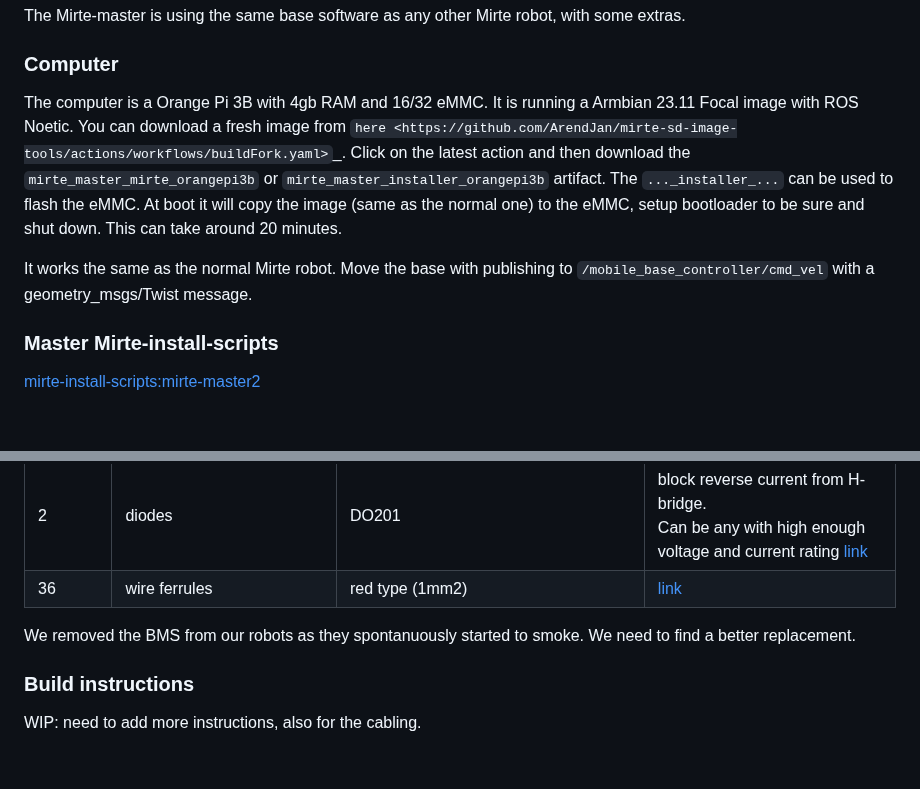
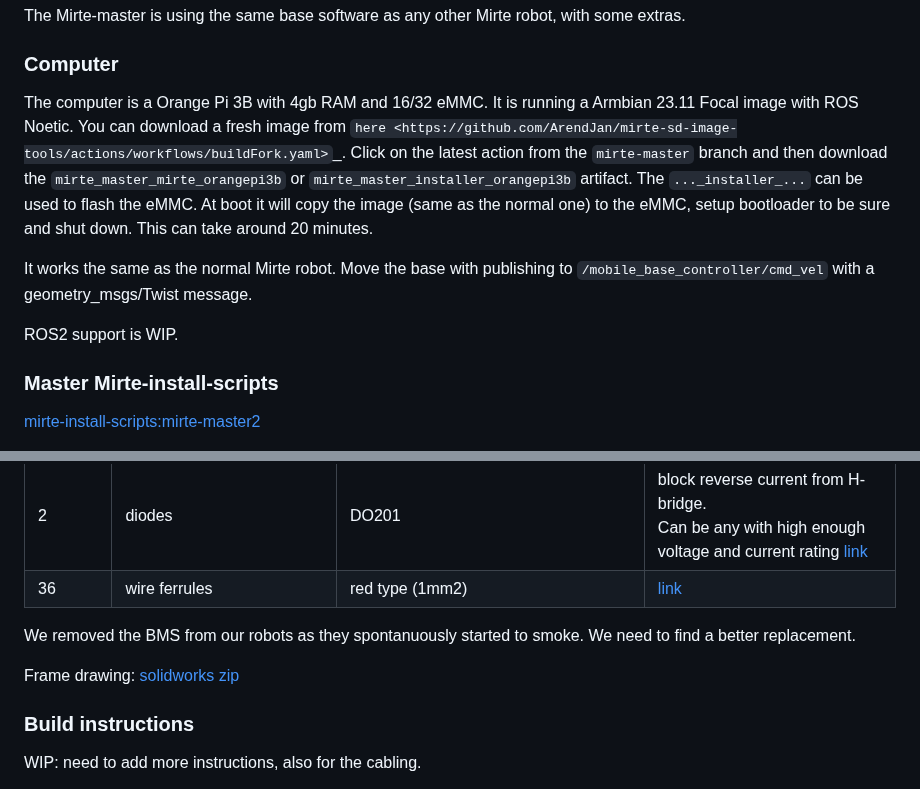
Before and after one commit to mirte-robot/mirte-documentation, a Markdown page: doc/mirte_master.md, 2 parts joined by grey strips. Drawn GitHub-style; blank space fills up the shorter version.

Commit message:
add solidworks link

````diff
--- a/doc/mirte_master.md
+++ b/doc/mirte_master.md
@@ -61,9 +61,11 @@ The Mirte-master is using the same base software as any other Mirte robot, with
 
 ### Computer
 
-The computer is a Orange Pi 3B with 4gb RAM and 16/32 eMMC. It is running a Armbian 23.11 Focal image with ROS Noetic. You can download a fresh image from `here <https://github.com/ArendJan/mirte-sd-image-tools/actions/workflows/buildFork.yaml>`_. Click on the latest action and then download the ```mirte_master_mirte_orangepi3b``` or ```mirte_master_installer_orangepi3b``` artifact. The ```..._installer_...``` can be used to flash the eMMC. At boot it will copy the image (same as the normal one) to the eMMC, setup bootloader to be sure and shut down. This can take around 20 minutes.
+The computer is a Orange Pi 3B with 4gb RAM and 16/32 eMMC. It is running a Armbian 23.11 Focal image with ROS Noetic. You can download a fresh image from `here <https://github.com/ArendJan/mirte-sd-image-tools/actions/workflows/buildFork.yaml>`_. Click on the latest action from the `mirte-master` branch and then download the ```mirte_master_mirte_orangepi3b``` or ```mirte_master_installer_orangepi3b``` artifact. The ```..._installer_...``` can be used to flash the eMMC. At boot it will copy the image (same as the normal one) to the eMMC, setup bootloader to be sure and shut down. This can take around 20 minutes.
 <!-- All the download are on [mirte.arend-jan.com](https://mirte.arend-jan.com/files/mirte-master/) as well. -->
 It works the same as the normal Mirte robot. Move the base with publishing to ```/mobile_base_controller/cmd_vel``` with a geometry_msgs/Twist message.
+
+ROS2 support is WIP.
 
 ### Master Mirte-install-scripts
 [mirte-install-scripts:mirte-master2](https://github.com/ArendJan/mirte-install-scripts/tree/mirte-master2)
@@ -263,6 +265,8 @@ This is the list of parts we used for the MIRTE-master. Links show the parts we
 
 We removed the BMS from our robots as they spontanuously started to smoke. We need to find a better replacement.
 
+Frame drawing: [solidworks zip](https://mirte.arend-jan.com/files/Solidworks%20concept%204%20backup%201%20maart.zip)
+
 ### Build instructions
 WIP: need to add more instructions, also for the cabling.
 
````
